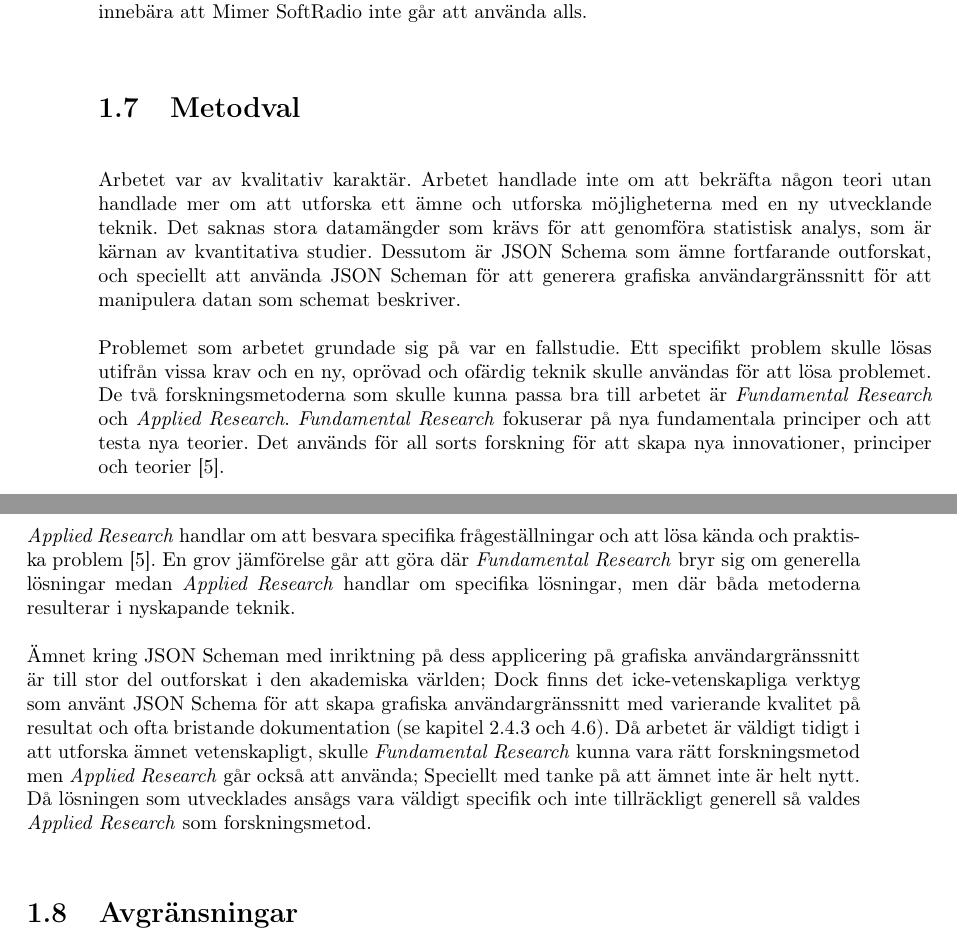
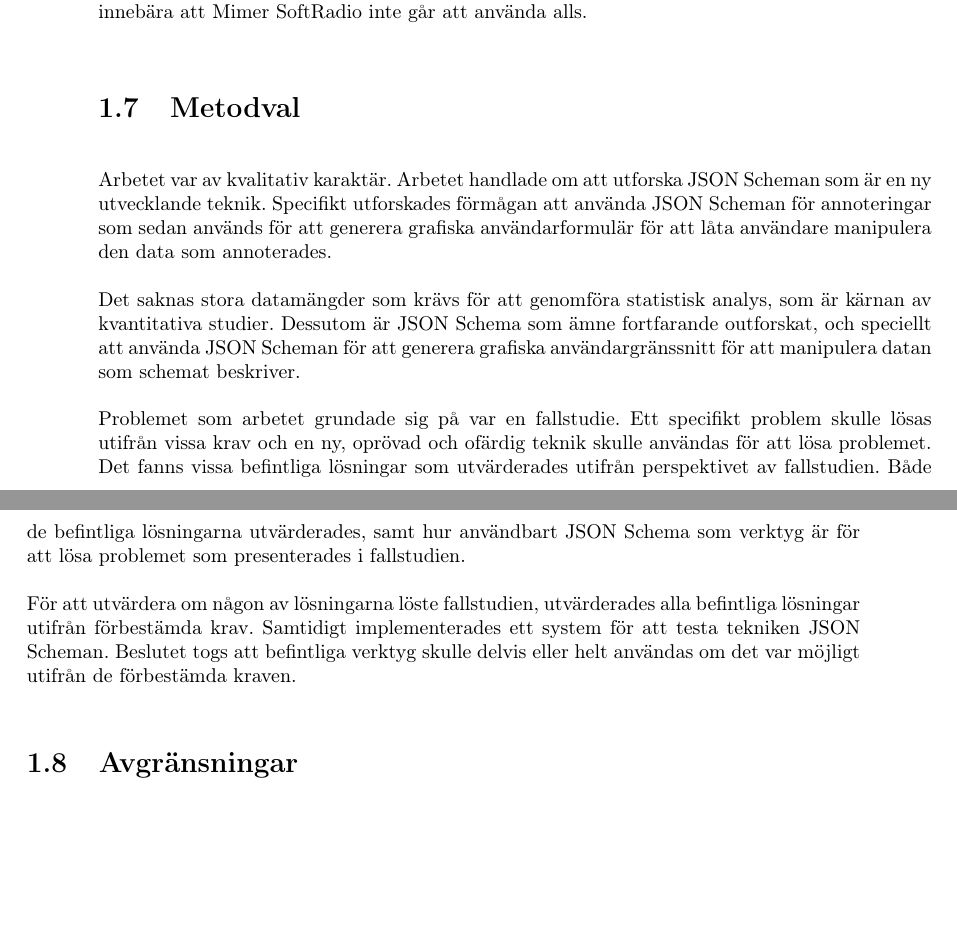
Before and after one commit to juliuscc/kth-ii143x, a LaTeX thesis (report.tex, which reads tex/1-introduktion.tex): two parts of pages 10 and 11 of 60 before the commit and two parts of pages 10 and 11 of 59 after it, joined at a grey line, cut so that both start at the same text, the shorter picture padded with empty space. Compiled offline with pdfLaTeX.

Commit message:
Fixade till 1.7

```diff
--- a/tex/1-introduktion.tex
+++ b/tex/1-introduktion.tex
@@ -59,13 +59,13 @@ En ekonomisk risk är risken som alltid finns vid all hantering av data. Om någ
 
 \section{Metodval}
 \label{sec:intro:metodval}
-Arbetet var av kvalitativ karaktär. Arbetet handlade inte om att bekräfta någon teori utan handlade mer om att utforska ett ämne och utforska möjligheterna med en ny utvecklande teknik. Det saknas stora datamängder som krävs för att genomföra statistisk analys, som är kärnan av kvantitativa studier. Dessutom är JSON Schema som ämne fortfarande outforskat, och speciellt att använda JSON Scheman för att generera grafiska användargränssnitt för att manipulera datan som schemat beskriver.
+Arbetet var av kvalitativ karaktär. Arbetet handlade om att utforska JSON Scheman som är en ny utvecklande teknik. Specifikt utforskades förmågan att använda JSON Scheman för annoteringar som sedan används för att generera grafiska användarformulär för att låta användare manipulera den data som annoterades.
 
-Problemet som arbetet grundade sig på var en fallstudie. Ett specifikt problem skulle lösas utifrån vissa krav och en ny, oprövad och ofärdig teknik skulle användas för att lösa problemet. De två forskningsmetoderna som skulle kunna passa bra till arbetet är \textit{Fundamental Research} och \textit{Applied Research}. \textit{Fundamental Research} fokuserar på nya fundamentala principer och att testa nya teorier. Det används för all sorts forskning för att skapa nya innovationer, principer och teorier \cite{Hakansson}.
+Det saknas stora datamängder som krävs för att genomföra statistisk analys, som är kärnan av kvantitativa studier. Dessutom är JSON Schema som ämne fortfarande outforskat, och speciellt att använda JSON Scheman för att generera grafiska användargränssnitt för att manipulera datan som schemat beskriver.
 
-\textit{Applied Research} handlar om att besvara specifika frågeställningar och att lösa kända och praktiska problem \cite{Hakansson}. En grov jämförelse går att göra där \textit{Fundamental Research} bryr sig om generella lösningar medan \textit{Applied Research} handlar om specifika lösningar, men där båda metoderna resulterar i nyskapande teknik.
+Problemet som arbetet grundade sig på var en fallstudie. Ett specifikt problem skulle lösas utifrån vissa krav och en ny, oprövad och ofärdig teknik skulle användas för att lösa problemet. Det fanns vissa befintliga lösningar som utvärderades utifrån perspektivet av fallstudien. Både de befintliga lösningarna utvärderades, samt hur användbart JSON Schema som verktyg är för att lösa problemet som presenterades i fallstudien.
 
-Ämnet kring JSON Scheman med inriktning på dess applicering på grafiska användargränssnitt är till stor del outforskat i den akademiska världen; Dock finns det icke-vetenskapliga verktyg som använt JSON Schema för att skapa grafiska användargränssnitt med varierande kvalitet på resultat och ofta bristande dokumentation (se kapitel \ref{sec:teori:schema-användningsområden:ui-generering} och \ref{sec:forarbete:gui-generering}). Då arbetet är väldigt tidigt i att utforska ämnet vetenskapligt, skulle \textit{Fundamental Research} kunna vara rätt forskningsmetod men \textit{Applied Research} går också att använda; Speciellt med tanke på att ämnet inte är helt nytt. Då lösningen som utvecklades ansågs vara väldigt specifik och inte tillräckligt generell så valdes \textit{Applied Research} som forskningsmetod.
+För att utvärdera om någon av lösningarna löste fallstudien, utvärderades alla befintliga lösningar utifrån förbestämda krav. Samtidigt implementerades ett system för att testa tekniken JSON Scheman. Beslutet togs att befintliga verktyg skulle delvis eller helt användas om det var möjligt utifrån de förbestämda kraven.
 
 \section{Avgränsningar}
 \label{sec:intro:avgränsningar}
```
Also changed, not shown: report.pdf.
